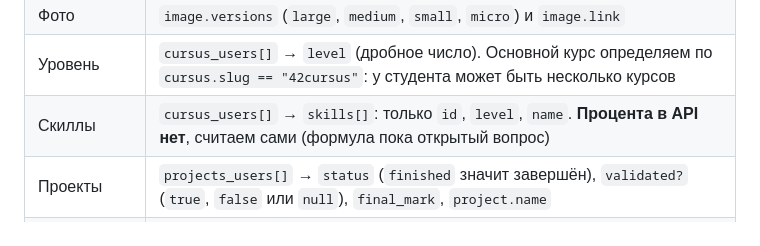
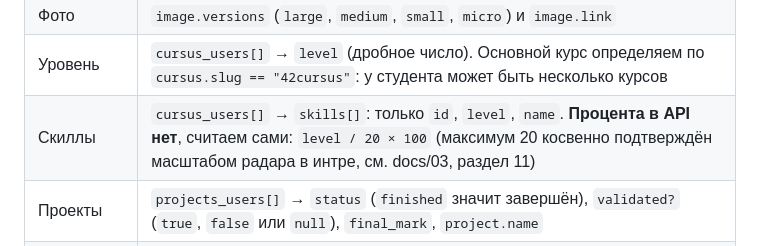
Before and after one commit to Knowledge82/swifty-companion, a Markdown page: README.md, the part around the change. Rendered like a GitHub page.

```diff
--- a/README.md
+++ b/README.md
@@ -177,7 +177,7 @@ Flutter это open-source фреймворк Google для построения
 | Поля профиля | `login`, `displayname`, `email`, `phone`, `location`, `wallet`, `correction_point` (в единственном числе), `pool_month`, `pool_year` |
 | Фото | `image.versions` (`large`, `medium`, `small`, `micro`) и `image.link` |
 | Уровень | `cursus_users[]` → `level` (дробное число). Основной курс определяем по `cursus.slug == "42cursus"`: у студента может быть несколько курсов |
-| Скиллы | `cursus_users[]` → `skills[]`: только `id`, `level`, `name`. **Процента в API нет**, считаем сами (формула пока открытый вопрос) |
+| Скиллы | `cursus_users[]` → `skills[]`: только `id`, `level`, `name`. **Процента в API нет**, считаем сами: `level / 20 × 100` (максимум 20 косвенно подтверждён масштабом радара в интре, см. docs/03, раздел 11) |
 | Проекты | `projects_users[]` → `status` (`finished` значит завершён), `validated?` (`true`, `false` или `null`), `final_mark`, `project.name` |
 | Скрытые данные | Скрытое приходит строкой `"hidden"` (например, `phone`), а не `null`. Показываем «N/A» |
 
```
Also changed, not shown: docs/03-api-exploration.md (+31 -7 lines).
